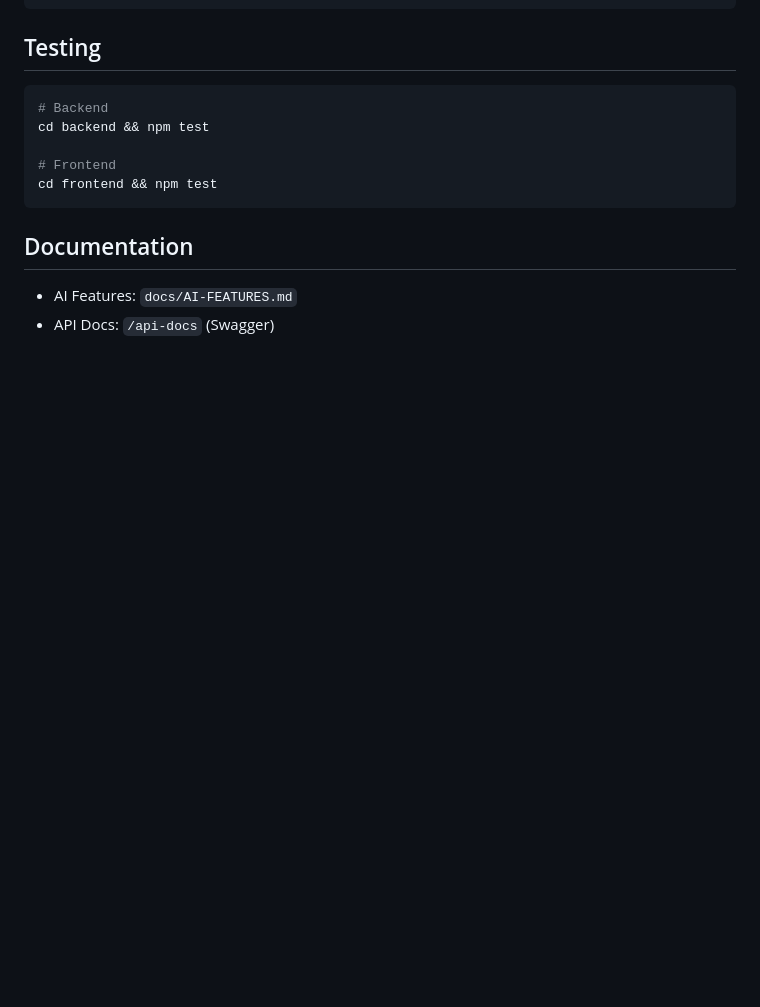
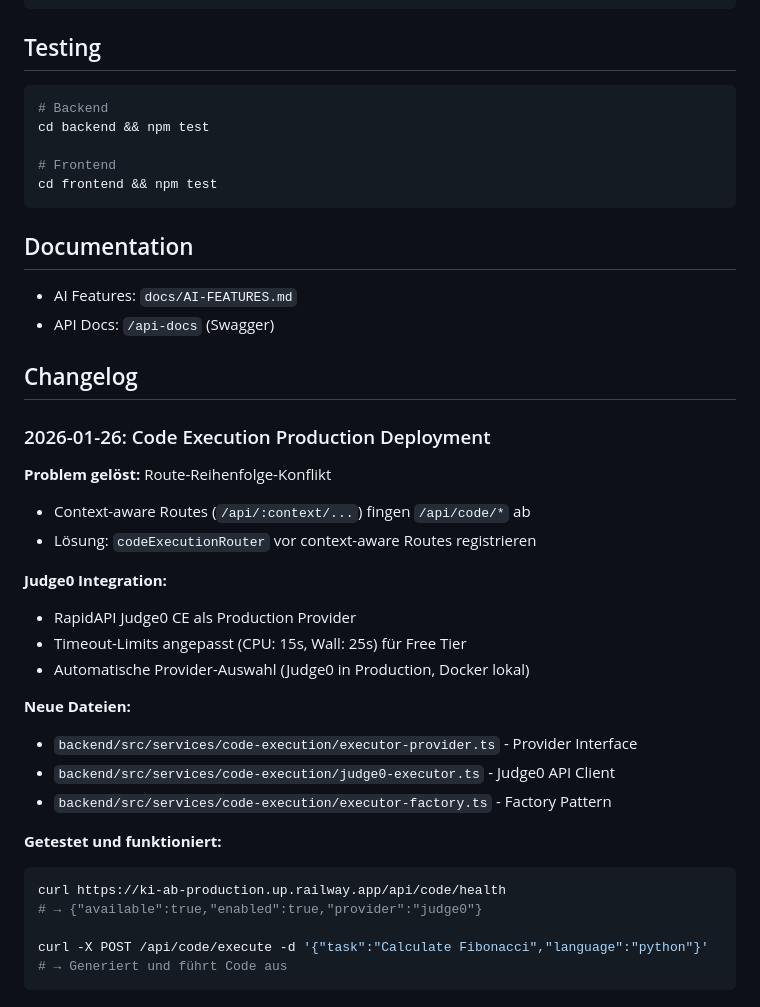
Before and after one commit to zensation-ai/zenai, a Markdown page: CLAUDE.md, the part around the change. Drawn GitHub-style; blank space fills up the shorter version.

Commit message:
docs: Add changelog for Code Execution production deployment
- Document route order fix for context-aware routes conflict
- Document Judge0 integration and timeout limits
- List new provider files created

Co-Authored-By: Claude Opus 4.5 <noreply@anthropic.com>

````diff
--- a/CLAUDE.md
+++ b/CLAUDE.md
@@ -182,3 +182,34 @@ cd frontend && npm test
 
 - AI Features: `docs/AI-FEATURES.md`
 - API Docs: `/api-docs` (Swagger)
+
+## Changelog
+
+### 2026-01-26: Code Execution Production Deployment
+
+**Problem gelöst:** Route-Reihenfolge-Konflikt
+
+- Context-aware Routes (`/api/:context/...`) fingen `/api/code/*` ab
+- Lösung: `codeExecutionRouter` vor context-aware Routes registrieren
+
+**Judge0 Integration:**
+
+- RapidAPI Judge0 CE als Production Provider
+- Timeout-Limits angepasst (CPU: 15s, Wall: 25s) für Free Tier
+- Automatische Provider-Auswahl (Judge0 in Production, Docker lokal)
+
+**Neue Dateien:**
+
+- `backend/src/services/code-execution/executor-provider.ts` - Provider Interface
+- `backend/src/services/code-execution/judge0-executor.ts` - Judge0 API Client
+- `backend/src/services/code-execution/executor-factory.ts` - Factory Pattern
+
+**Getestet und funktioniert:**
+
+```bash
+curl https://ki-ab-production.up.railway.app/api/code/health
+# → {"available":true,"enabled":true,"provider":"judge0"}
+
+curl -X POST /api/code/execute -d '{"task":"Calculate Fibonacci","language":"python"}'
+# → Generiert und führt Code aus
+```
````
